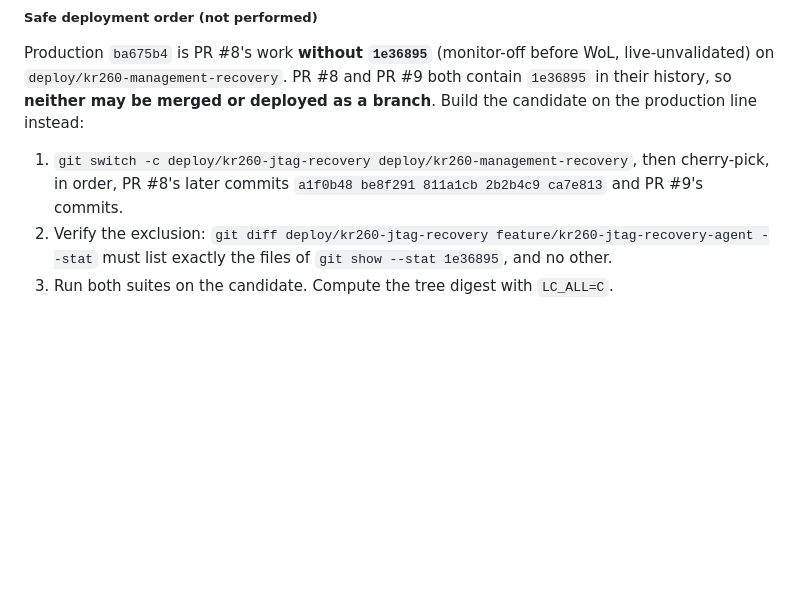
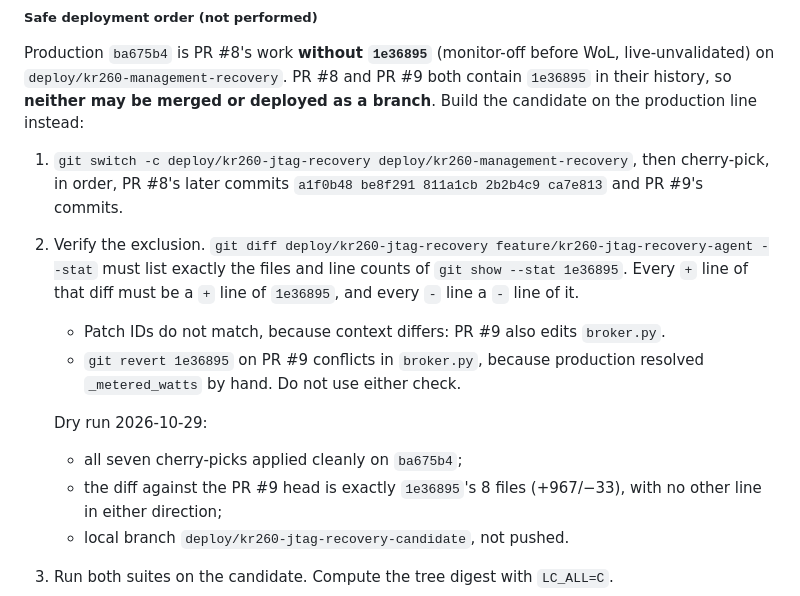
Before and after one commit to DanielM718/ESP32-home-sensor-hub, a Markdown page: butters/KR260_MANAGEMENT.md, the part around the change. Rendered like a GitHub page; blank space fills up the shorter version.

Commit message:
Record the verified PR #9 deployment candidate and its exclusion check
Co-Authored-By: Claude Opus 5.5 <noreply@anthropic.com>

```diff
--- a/butters/KR260_MANAGEMENT.md
+++ b/butters/KR260_MANAGEMENT.md
@@ -1251,9 +1251,20 @@ as a branch**. Build the candidate on the production line instead:
 1. `git switch -c deploy/kr260-jtag-recovery deploy/kr260-management-recovery`,
    then cherry-pick, in order, PR #8's later commits `a1f0b48 be8f291 811a1cb
    2b2b4c9 ca7e813` and PR #9's commits.
-2. Verify the exclusion: `git diff deploy/kr260-jtag-recovery
-   feature/kr260-jtag-recovery-agent --stat` must list exactly the files of
-   `git show --stat 1e36895`, and no other.
+2. Verify the exclusion. `git diff deploy/kr260-jtag-recovery
+   feature/kr260-jtag-recovery-agent --stat` must list exactly the files and
+   line counts of `git show --stat 1e36895`. Every `+` line of that diff must
+   be a `+` line of `1e36895`, and every `-` line a `-` line of it.
+   - Patch IDs do not match, because context differs: PR #9 also edits
+     `broker.py`.
+   - `git revert 1e36895` on PR #9 conflicts in `broker.py`, because
+     production resolved `_metered_watts` by hand. Do not use either check.
+
+   Dry run 2026-10-29:
+   - all seven cherry-picks applied cleanly on `ba675b4`;
+   - the diff against the PR #9 head is exactly `1e36895`'s 8 files
+     (+967/−33), with no other line in either direction;
+   - local branch `deploy/kr260-jtag-recovery-candidate`, not pushed.
 3. Run both suites on the candidate. Compute the tree digest with `LC_ALL=C`.
 4. **Butters first.** From the long-lived deploy worktree (it has the models
    tree): `install-beta1 --start`. It keeps `/opt/butters.previous` and
```
